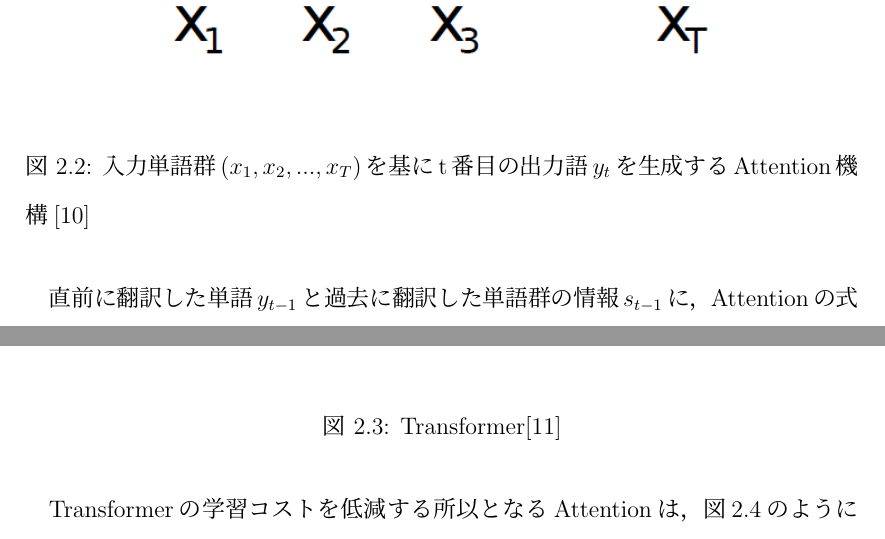
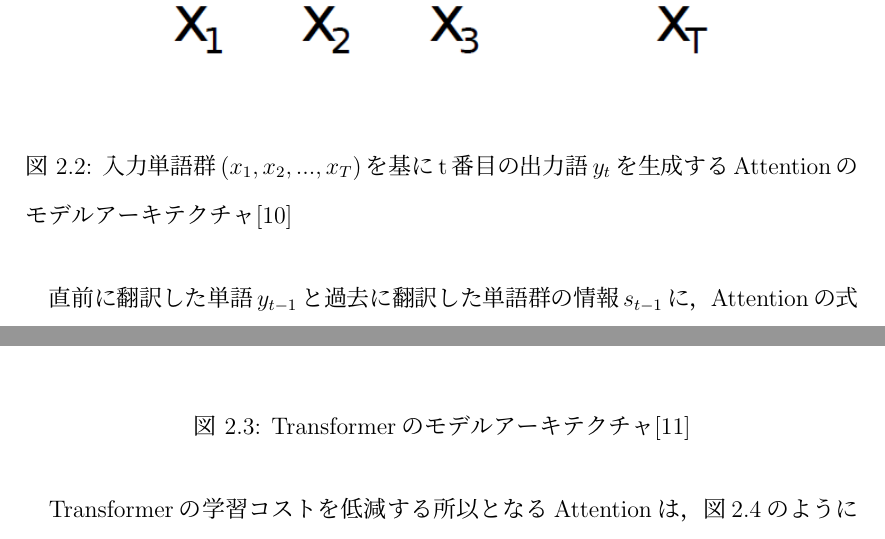
Before and after one commit to KataokaNagi/data-engineering-lab, a LaTeX thesis (graduation-thesis/thesis.tex): two parts of pages 15 and 17 of 35, joined at a grey line, cut so that both start at the same text. Compiled offline with pLaTeX and dvipdfmx.

Commit message:
update: \caption{~} -> \caption{~のモデルアーキテクチャ}

```diff
--- a/graduation-thesis/thesis.tex
+++ b/graduation-thesis/thesis.tex
@@ -481,7 +481,7 @@ Dzmitryらが2014年に提案したAttentionは，時系列データの機械学
 \begin{figure}[H]
 	\centering
 	\includegraphics[keepaspectratio, width=120mm]{img/attention.png}
-	\caption{入力単語群$(x_1, x_2, ... , x_T)$を基にt番目の出力語$y_t$を生成するAttention機構\cite{bahdanau_neural_2016}}
+	\caption{入力単語群$(x_1, x_2, ... , x_T)$を基にt番目の出力語$y_t$を生成するAttentionのモデルアーキテクチャ\cite{bahdanau_neural_2016}}
 	\label{fig_attention}
 \end{figure}
 
@@ -517,7 +517,7 @@ Transformerは，文章を文意を表すベクトルに変換するエンコー
 \begin{figure}[H]
 	\centering
 	\includegraphics[keepaspectratio, width=120mm]{img/transformer.png}
-	\caption{Transformer\cite{vaswani_attention_nodate}}
+	\caption{Transformerのモデルアーキテクチャ\cite{vaswani_attention_nodate}}
 	\label{fig_transformer}
 \end{figure}
 
```
Also changed, not shown: graduation-thesis/thesis.tex (4 more changed lines).
